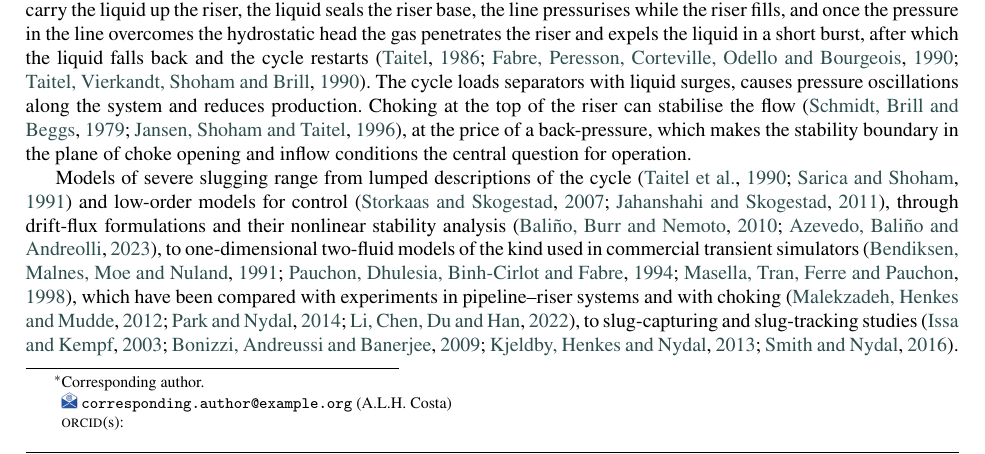
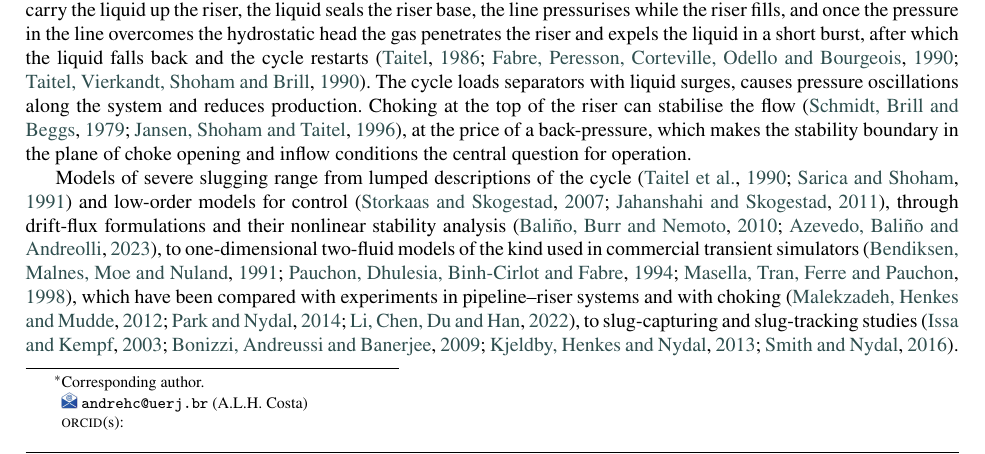
Before and after one commit to Jaimenms/dsc-ufrj, a LaTeX paper (papers/01-severe-slugging-two-fluid/main.tex): part of page 2 of 16, cut so that both start at the same text. Compiled offline with pdfLaTeX.

Commit message:
artigo 01: e-mail do autor correspondente (André Luiz Hemerly Costa)
Co-Authored-By: Claude Fable 5.1 <noreply@anthropic.com>

```diff
--- a/papers/01-severe-slugging-two-fluid/main.tex
+++ b/papers/01-severe-slugging-two-fluid/main.tex
@@ -50,12 +50,12 @@
 \title[mode = title]{Severe slugging with a four-equation two-fluid model and dynamic flow-pattern identification: well-posedness, discretisation, time integration and choke stability maps}
 
 % Autores e afiliações (decididos pelo dono em 2026-10-16: Souza na Miradouro Digital, Costa na UERJ e autor
-% correspondente). TODO: morada da Miradouro Digital e e-mail do autor correspondente.
+% correspondente). TODO: morada da Miradouro Digital.
 \author[1]{Jaime Neiva Miranda de Souza}
 
 \author[2]{Andr\'e Luiz Hemerly Costa}
 \cormark[1]
-\ead{corresponding.author@example.org}  % TODO: e-mail do André Costa
+\ead{andrehc@uerj.br}
 
 \affiliation[1]{organization={Miradouro Digital}}  % TODO: morada, cidade e país
 
```
Also changed, not shown: papers/01-severe-slugging-two-fluid/PLAN.md (+1 -1 lines).
